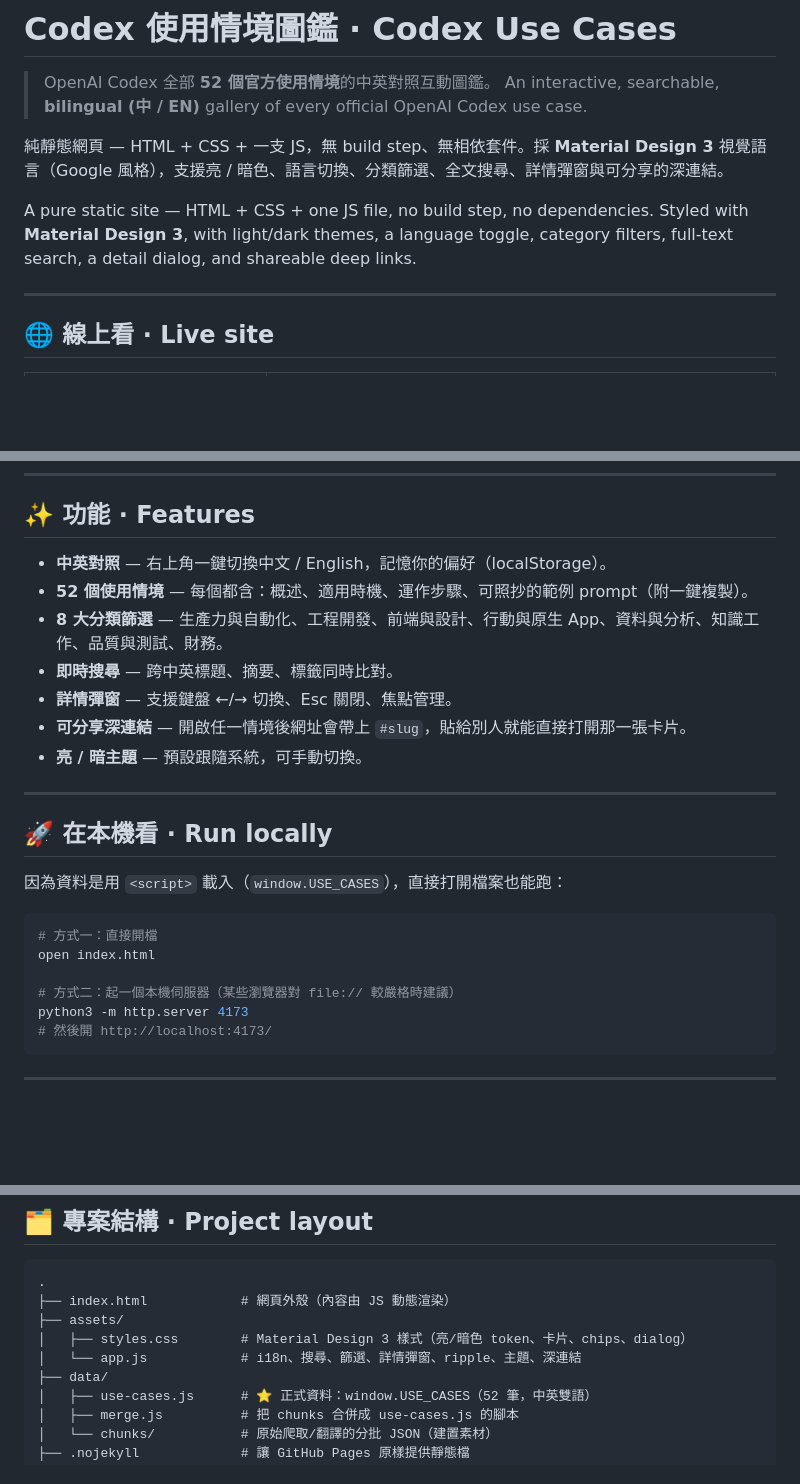
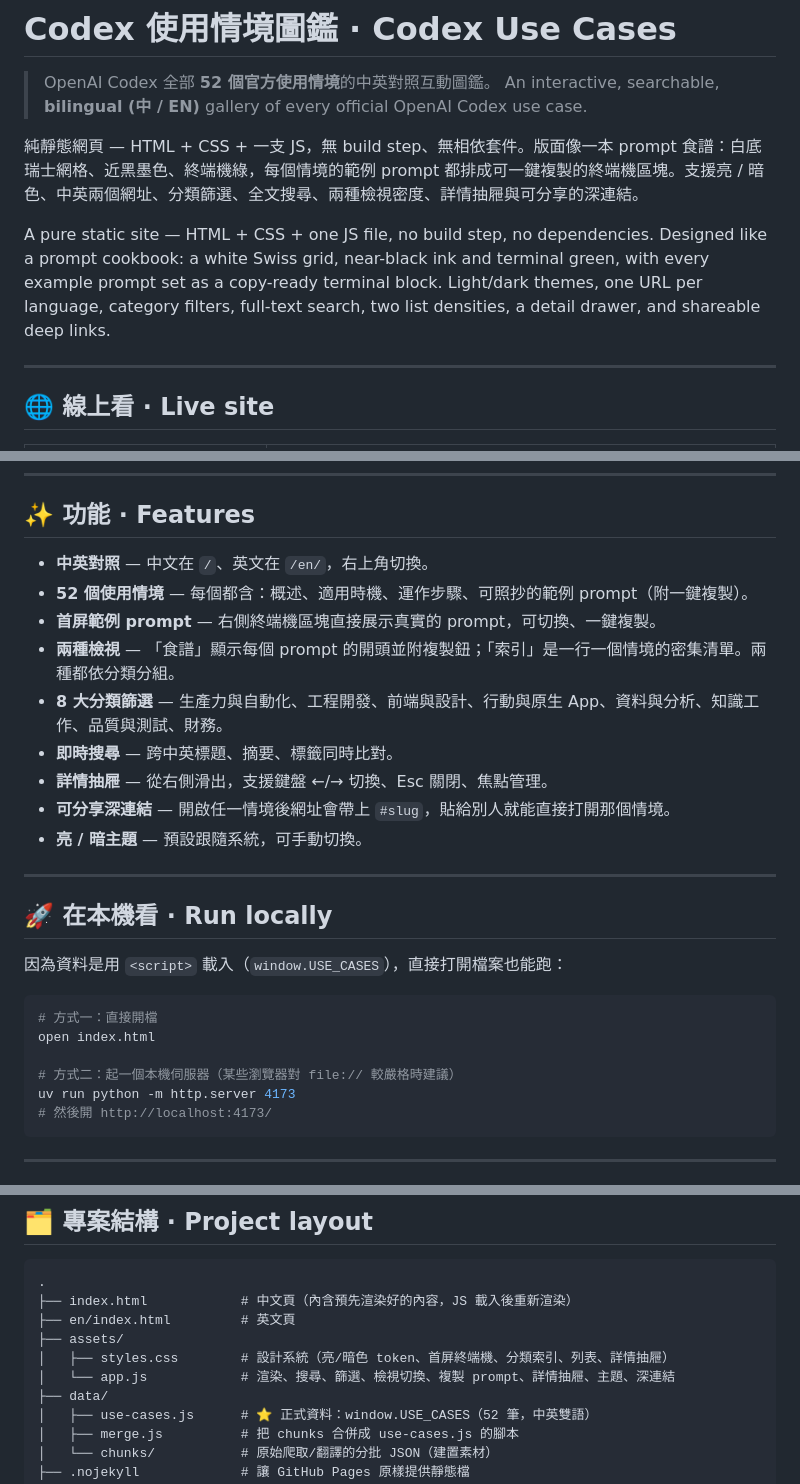
Before and after one commit to tingwei161803/codex-use-cases, a Markdown page: README.md, 3 parts joined by grey strips. Rendered like a GitHub page; blank space fills up the shorter version.

Commit message:
docs: README 改寫成新版面的說明，本機預覽改用 uv
移除 Material Design 3 的描述與已經不存在的 localStorage 語言偏好，補上首屏 prompt、兩種檢視與 en/ 網址；本機伺服器指令改成 uv run python -m http.server。

````diff
--- a/README.md
+++ b/README.md
@@ -3,9 +3,9 @@
 > OpenAI Codex 全部 **52 個官方使用情境**的中英對照互動圖鑑。
 > An interactive, searchable, **bilingual (中 / EN)** gallery of every official OpenAI Codex use case.
 
-純靜態網頁 — HTML + CSS + 一支 JS，無 build step、無相依套件。採 **Material Design 3** 視覺語言（Google 風格），支援亮 / 暗色、語言切換、分類篩選、全文搜尋、詳情彈窗與可分享的深連結。
+純靜態網頁 — HTML + CSS + 一支 JS，無 build step、無相依套件。版面像一本 prompt 食譜：白底瑞士網格、近黑墨色、終端機綠，每個情境的範例 prompt 都排成可一鍵複製的終端機區塊。支援亮 / 暗色、中英兩個網址、分類篩選、全文搜尋、兩種檢視密度、詳情抽屜與可分享的深連結。
 
-A pure static site — HTML + CSS + one JS file, no build step, no dependencies. Styled with **Material Design 3**, with light/dark themes, a language toggle, category filters, full-text search, a detail dialog, and shareable deep links.
+A pure static site — HTML + CSS + one JS file, no build step, no dependencies. Designed like a prompt cookbook: a white Swiss grid, near-black ink and terminal green, with every example prompt set as a copy-ready terminal block. Light/dark themes, one URL per language, category filters, full-text search, two list densities, a detail drawer, and shareable deep links.
 
 ---
 
@@ -21,12 +21,14 @@ A pure static site — HTML + CSS + one JS file, no build step, no dependencies.
 
 ## ✨ 功能 · Features
 
-- **中英對照** — 右上角一鍵切換中文 / English，記憶你的偏好（localStorage）。
+- **中英對照** — 中文在 `/`、英文在 `/en/`，右上角切換。
 - **52 個使用情境** — 每個都含：概述、適用時機、運作步驟、可照抄的範例 prompt（附一鍵複製）。
+- **首屏範例 prompt** — 右側終端機區塊直接展示真實的 prompt，可切換、一鍵複製。
+- **兩種檢視** — 「食譜」顯示每個 prompt 的開頭並附複製鈕；「索引」是一行一個情境的密集清單。兩種都依分類分組。
 - **8 大分類篩選** — 生產力與自動化、工程開發、前端與設計、行動與原生 App、資料與分析、知識工作、品質與測試、財務。
 - **即時搜尋** — 跨中英標題、摘要、標籤同時比對。
-- **詳情彈窗** — 支援鍵盤 ←/→ 切換、Esc 關閉、焦點管理。
-- **可分享深連結** — 開啟任一情境後網址會帶上 `#slug`，貼給別人就能直接打開那一張卡片。
+- **詳情抽屜** — 從右側滑出，支援鍵盤 ←/→ 切換、Esc 關閉、焦點管理。
+- **可分享深連結** — 開啟任一情境後網址會帶上 `#slug`，貼給別人就能直接打開那個情境。
 - **亮 / 暗主題** — 預設跟隨系統，可手動切換。
 
 ---
@@ -40,7 +42,7 @@ A pure static site — HTML + CSS + one JS file, no build step, no dependencies.
 open index.html
 
 # 方式二：起一個本機伺服器（某些瀏覽器對 file:// 較嚴格時建議）
-python3 -m http.server 4173
+uv run python -m http.server 4173
 # 然後開 http://localhost:4173/
 ```
 
@@ -77,10 +79,11 @@ python3 -m http.server 4173
 
 ```
 .
-├── index.html            # 網頁外殼（內容由 JS 動態渲染）
+├── index.html            # 中文頁（內含預先渲染好的內容，JS 載入後重新渲染）
+├── en/index.html         # 英文頁
 ├── assets/
-│   ├── styles.css        # Material Design 3 樣式（亮/暗色 token、卡片、chips、dialog）
-│   └── app.js            # i18n、搜尋、篩選、詳情彈窗、ripple、主題、深連結
+│   ├── styles.css        # 設計系統（亮/暗色 token、首屏終端機、分類索引、列表、詳情抽屜）
+│   └── app.js            # 渲染、搜尋、篩選、檢視切換、複製 prompt、詳情抽屜、主題、深連結
 ├── data/
 │   ├── use-cases.js      # ⭐ 正式資料：window.USE_CASES（52 筆，中英雙語）
 │   ├── merge.js          # 把 chunks 合併成 use-cases.js 的腳本
````
